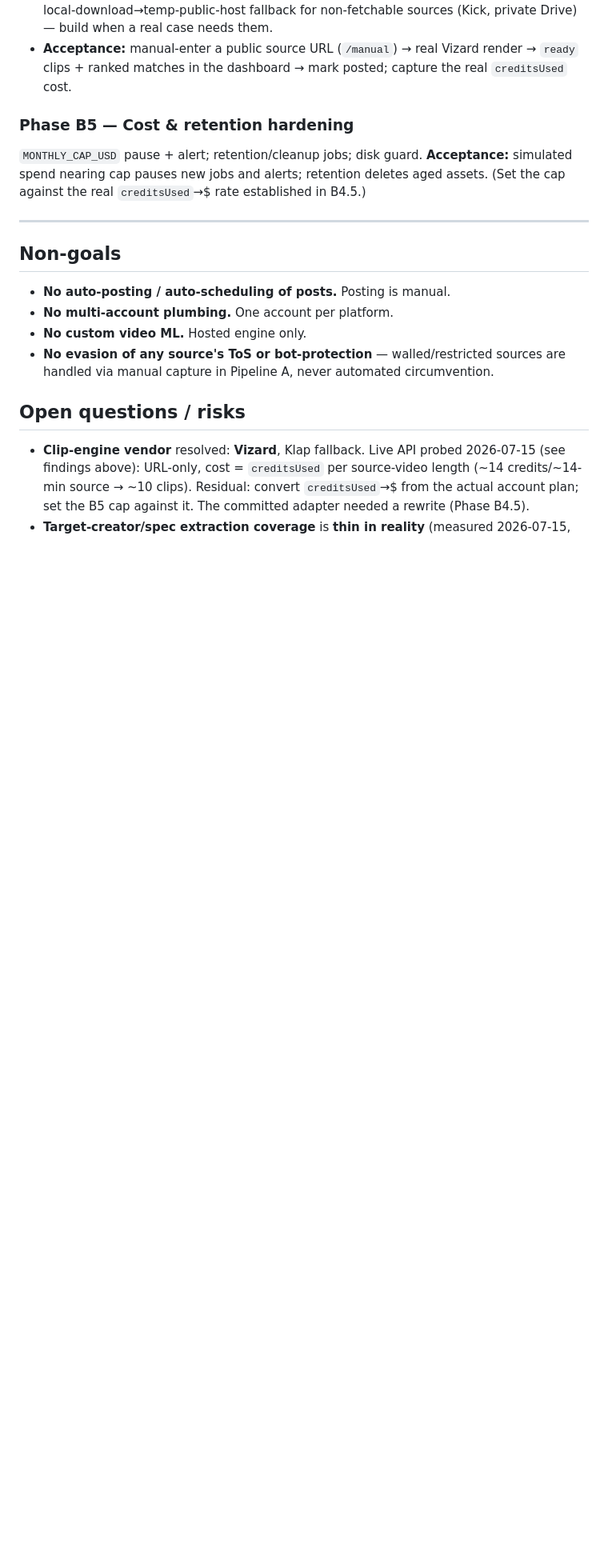
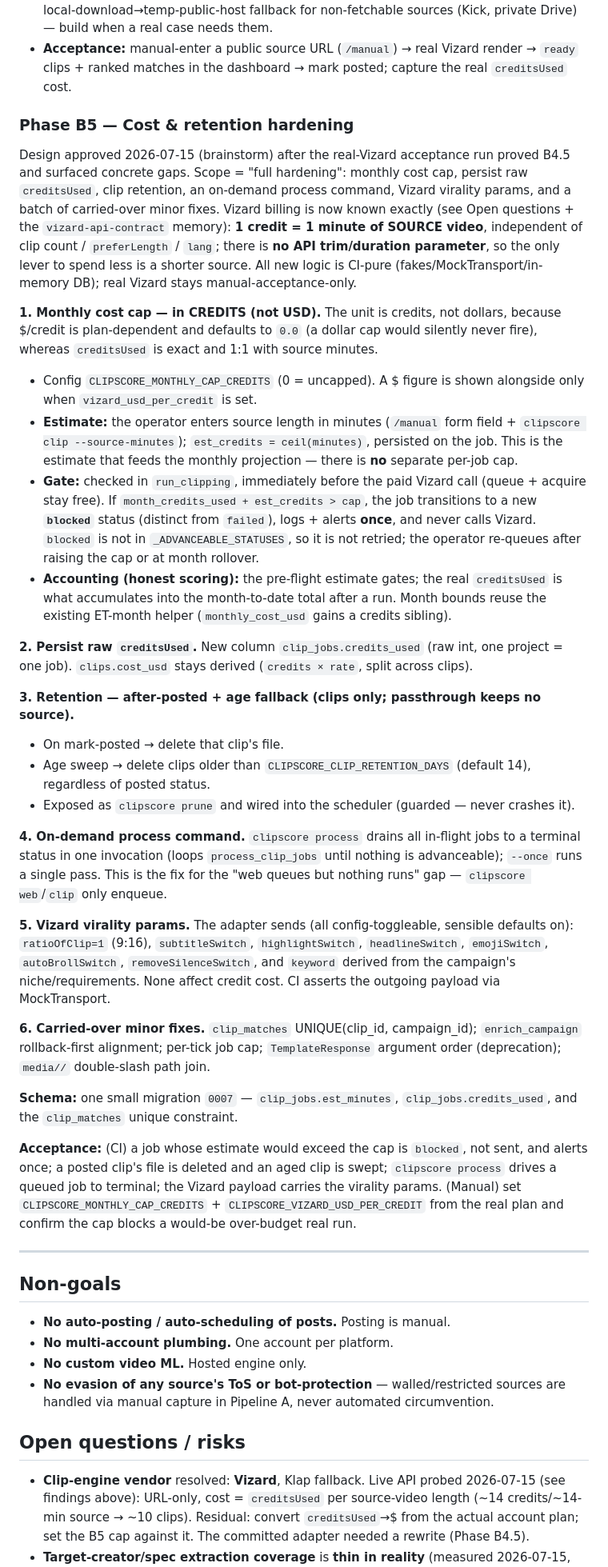
Before and after one commit to slukehart/clip-content-gen, a Markdown page: PIPELINE_B_CLIP_FACTORY.md, the part around the change. Shown at 80% size. Rendered like a GitHub page; blank space fills up the shorter version.

Commit message:
docs(b5): status → B4.5 proven; full B5 cost/retention design
- CLAUDE.md: record real-Vizard acceptance PROVEN (2026-07-15 run) + the
  gaps it surfaced (raw creditsUsed not persisted, no on-demand process
  CLI, media// double-slash).
- PIPELINE_B_CLIP_FACTORY.md: expand the B5 entry into the approved design
  — monthly cap in CREDITS (blocked status, operator-entered minutes feed
  the projection), persist raw creditsUsed, after-posted+age retention,
  clipscore process, Vizard virality params, minor fixes, migration 0007.

Co-Authored-By: Claude Opus 4.8 (1M context) <noreply@anthropic.com>
Claude-Session: https://claude.ai/code/session_01Er7J53vv14JeaMTmPvxjcE

```diff
--- a/PIPELINE_B_CLIP_FACTORY.md
+++ b/PIPELINE_B_CLIP_FACTORY.md
@@ -351,7 +351,65 @@ the fix is a *no-download passthrough*. Scope (build only this; defer the rest):
   `creditsUsed` cost.
 
 ### Phase B5 — Cost & retention hardening
-`MONTHLY_CAP_USD` pause + alert; retention/cleanup jobs; disk guard. **Acceptance:** simulated spend nearing cap pauses new jobs and alerts; retention deletes aged assets. (Set the cap against the real `creditsUsed`→$ rate established in B4.5.)
+Design approved 2026-07-15 (brainstorm) after the real-Vizard acceptance run proved B4.5
+and surfaced concrete gaps. Scope = "full hardening": monthly cost cap, persist raw
+`creditsUsed`, clip retention, an on-demand process command, Vizard virality params, and
+a batch of carried-over minor fixes. Vizard billing is now known exactly (see Open
+questions + the `vizard-api-contract` memory): **1 credit = 1 minute of SOURCE video**,
+independent of clip count / `preferLength` / `lang`; there is **no API trim/duration
+parameter**, so the only lever to spend less is a shorter source. All new logic is
+CI-pure (fakes/MockTransport/in-memory DB); real Vizard stays manual-acceptance-only.
+
+**1. Monthly cost cap — in CREDITS (not USD).** The unit is credits, not dollars,
+because $/credit is plan-dependent and defaults to `0.0` (a dollar cap would silently
+never fire), whereas `creditsUsed` is exact and 1:1 with source minutes.
+- Config `CLIPSCORE_MONTHLY_CAP_CREDITS` (0 = uncapped). A $ figure is shown alongside
+  only when `vizard_usd_per_credit` is set.
+- **Estimate:** the operator enters source length in minutes (`/manual` form field +
+  `clipscore clip --source-minutes`); `est_credits = ceil(minutes)`, persisted on the
+  job. This is the estimate that feeds the monthly projection — there is **no** separate
+  per-job cap.
+- **Gate:** checked in `run_clipping`, immediately before the paid Vizard call (queue +
+  acquire stay free). If `month_credits_used + est_credits > cap`, the job transitions to
+  a new **`blocked`** status (distinct from `failed`), logs + alerts **once**, and never
+  calls Vizard. `blocked` is not in `_ADVANCEABLE_STATUSES`, so it is not retried; the
+  operator re-queues after raising the cap or at month rollover.
+- **Accounting (honest scoring):** the pre-flight estimate gates; the real `creditsUsed`
+  is what accumulates into the month-to-date total after a run. Month bounds reuse the
+  existing ET-month helper (`monthly_cost_usd` gains a credits sibling).
+
+**2. Persist raw `creditsUsed`.** New column `clip_jobs.credits_used` (raw int, one
+project = one job). `clips.cost_usd` stays derived (`credits × rate`, split across clips).
+
+**3. Retention — after-posted + age fallback (clips only; passthrough keeps no source).**
+- On mark-posted → delete that clip's file.
+- Age sweep → delete clips older than `CLIPSCORE_CLIP_RETENTION_DAYS` (default 14),
+  regardless of posted status.
+- Exposed as `clipscore prune` and wired into the scheduler (guarded — never crashes it).
+
+**4. On-demand process command.** `clipscore process` drains all in-flight jobs to a
+terminal status in one invocation (loops `process_clip_jobs` until nothing is
+advanceable); `--once` runs a single pass. This is the fix for the "web queues but
+nothing runs" gap — `clipscore web`/`clip` only enqueue.
+
+**5. Vizard virality params.** The adapter sends (all config-toggleable, sensible
+defaults on): `ratioOfClip=1` (9:16), `subtitleSwitch`, `highlightSwitch`,
+`headlineSwitch`, `emojiSwitch`, `autoBrollSwitch`, `removeSilenceSwitch`, and `keyword`
+derived from the campaign's niche/requirements. None affect credit cost. CI asserts the
+outgoing payload via MockTransport.
+
+**6. Carried-over minor fixes.** `clip_matches` UNIQUE(clip_id, campaign_id);
+`enrich_campaign` rollback-first alignment; per-tick job cap; `TemplateResponse` argument
+order (deprecation); `media//` double-slash path join.
+
+**Schema:** one small migration `0007` — `clip_jobs.est_minutes`, `clip_jobs.credits_used`,
+and the `clip_matches` unique constraint.
+
+**Acceptance:** (CI) a job whose estimate would exceed the cap is `blocked`, not sent, and
+alerts once; a posted clip's file is deleted and an aged clip is swept; `clipscore process`
+drives a queued job to terminal; the Vizard payload carries the virality params. (Manual)
+set `CLIPSCORE_MONTHLY_CAP_CREDITS` + `CLIPSCORE_VIZARD_USD_PER_CREDIT` from the real plan
+and confirm the cap blocks a would-be over-budget real run.
 
 ---
 
```
Also changed, not shown: CLAUDE.md (+21 -13 lines).
